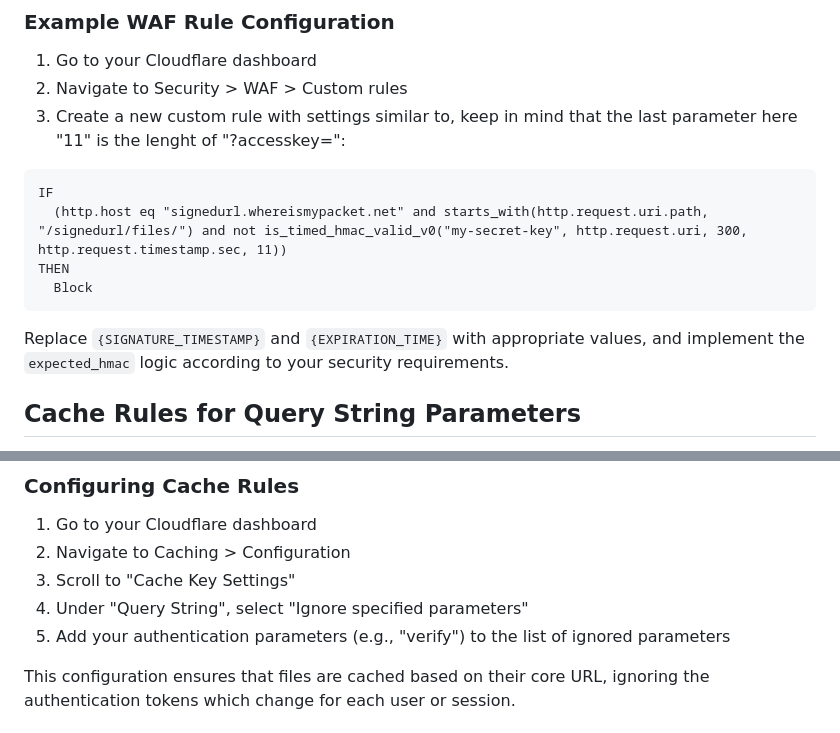
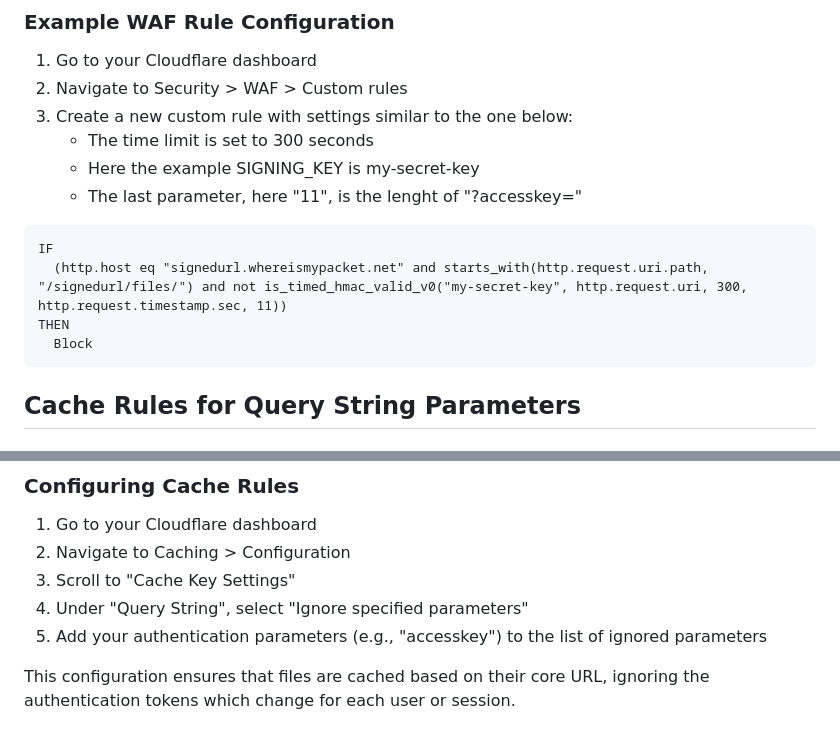
Before and after one commit to MateusClepf/cf-signed-urls, a Markdown page: README.md, 2 parts joined by grey strips. Rendered like a GitHub page.

Commit message:
Chore: Update README.md.

````diff
--- a/README.md
+++ b/README.md
@@ -93,7 +93,10 @@ For the signed URLs to be properly validated, you need to configure WAF custom r
 
 1. Go to your Cloudflare dashboard
 2. Navigate to Security > WAF > Custom rules
-3. Create a new custom rule with settings similar to, keep in mind that the last parameter here "11" is the lenght of "?accesskey=":
+3. Create a new custom rule with settings similar to the one below:
+   - The time limit is set to 300 seconds
+   - Here the example SIGNING_KEY is my-secret-key
+   - The last parameter, here "11", is the lenght of "?accesskey="
 
 ```
 IF
@@ -101,8 +104,6 @@ IF
 THEN
   Block
 ```
-
-Replace `{SIGNATURE_TIMESTAMP}` and `{EXPIRATION_TIME}` with appropriate values, and implement the `expected_hmac` logic according to your security requirements.
 
 ## Cache Rules for Query String Parameters
 
@@ -116,7 +117,7 @@ Reference: [Cloudflare Cache Keys Documentation](https://developers.cloudflare.c
 2. Navigate to Caching > Configuration
 3. Scroll to "Cache Key Settings"
 4. Under "Query String", select "Ignore specified parameters"
-5. Add your authentication parameters (e.g., "verify") to the list of ignored parameters
+5. Add your authentication parameters (e.g., "accesskey") to the list of ignored parameters
 
 This configuration ensures that files are cached based on their core URL, ignoring the authentication tokens which change for each user or session.
 
````
